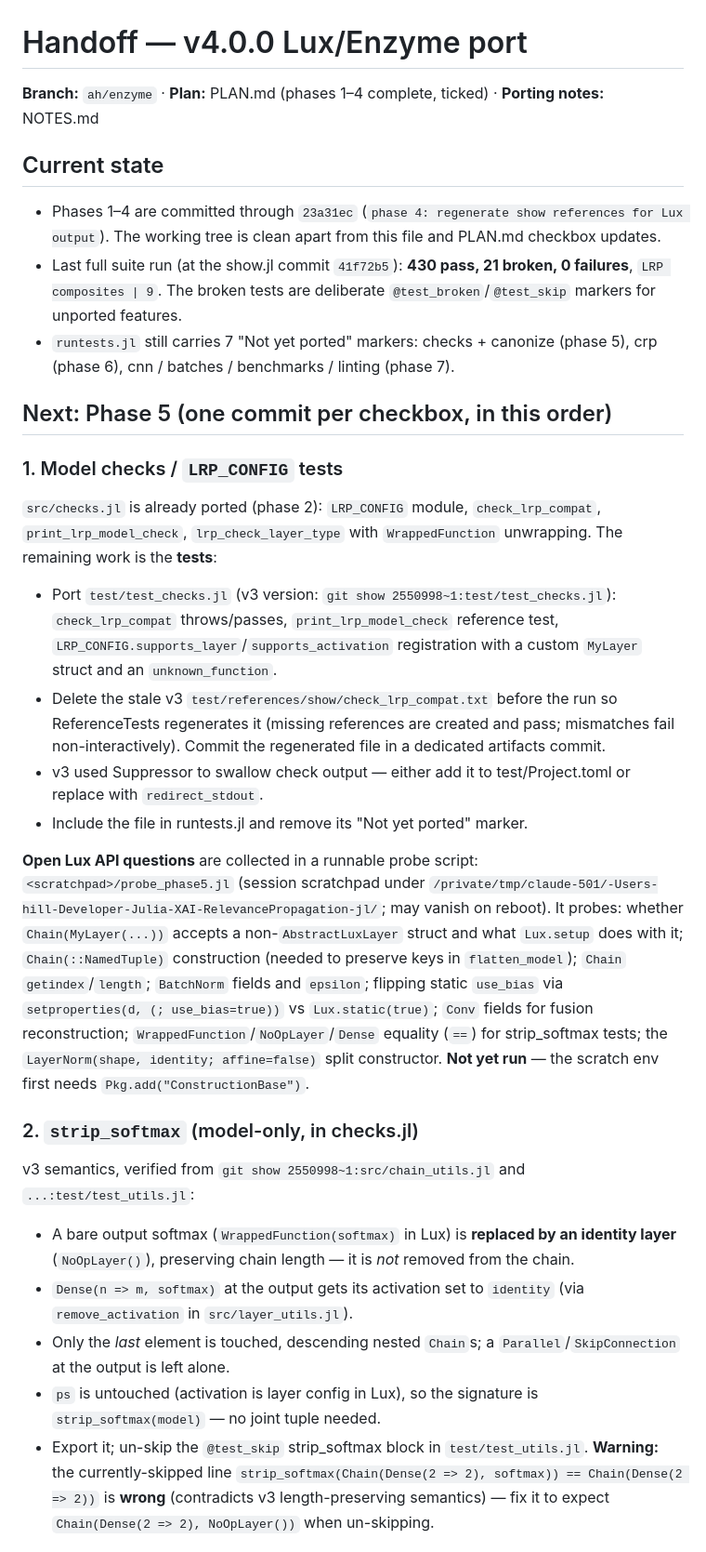
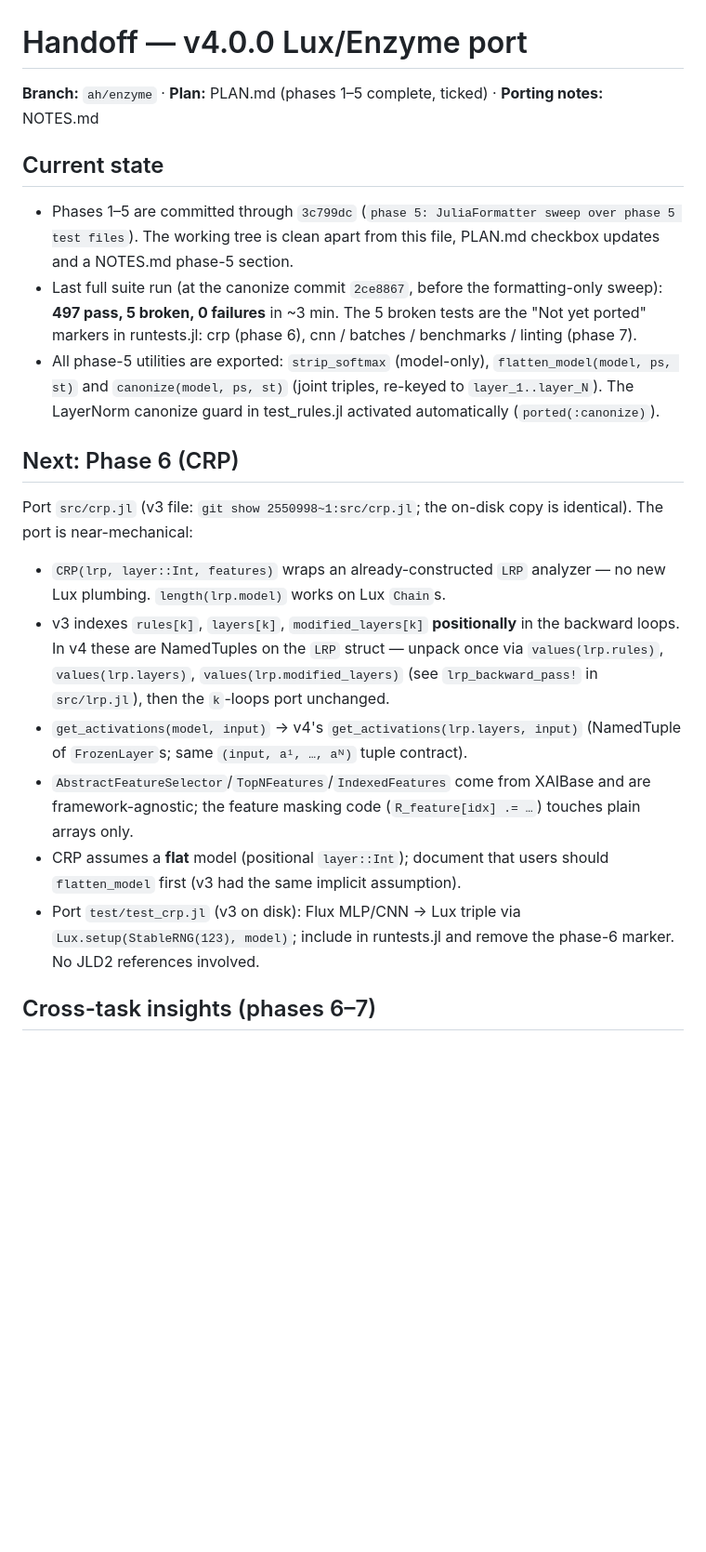
Before and after one commit to Julia-XAI/RelevancePropagation.jl, a Markdown page: HANDOFF.md, the part around one of its changes. Shown at 93% size. GitHub-like rendering; blank space fills up the shorter version.

Commit message:
docs: tick phase 5 in PLAN, write phase 6 HANDOFF
Co-Authored-By: Claude Fable 5 <noreply@anthropic.com>

```diff
--- a/HANDOFF.md
+++ b/HANDOFF.md
@@ -1,70 +1,45 @@
 # Handoff — v4.0.0 Lux/Enzyme port
 
-**Branch:** `ah/enzyme` · **Plan:** PLAN.md (phases 1–4 complete, ticked) ·
+**Branch:** `ah/enzyme` · **Plan:** PLAN.md (phases 1–5 complete, ticked) ·
 **Porting notes:** NOTES.md
 
 ## Current state
 
-- Phases 1–4 are committed through `23a31ec` (`phase 4: regenerate show
-  references for Lux output`). The working tree is clean apart from this file
-  and PLAN.md checkbox updates.
-- Last full suite run (at the show.jl commit `41f72b5`): **430 pass, 21 broken,
-  0 failures**, `LRP composites | 9`. The broken tests are deliberate
-  `@test_broken`/`@test_skip` markers for unported features.
-- `runtests.jl` still carries 7 "Not yet ported" markers: checks + canonize
-  (phase 5), crp (phase 6), cnn / batches / benchmarks / linting (phase 7).
+- Phases 1–5 are committed through `3c799dc` (`phase 5: JuliaFormatter sweep
+  over phase 5 test files`). The working tree is clean apart from this file,
+  PLAN.md checkbox updates and a NOTES.md phase-5 section.
+- Last full suite run (at the canonize commit `2ce8867`, before the
+  formatting-only sweep): **497 pass, 5 broken, 0 failures** in ~3 min.
+  The 5 broken tests are the "Not yet ported" markers in runtests.jl:
+  crp (phase 6), cnn / batches / benchmarks / linting (phase 7).
+- All phase-5 utilities are exported: `strip_softmax` (model-only),
+  `flatten_model(model, ps, st)` and `canonize(model, ps, st)` (joint
+  triples, re-keyed to `layer_1..layer_N`). The LayerNorm canonize guard in
+  test_rules.jl activated automatically (`ported(:canonize)`).
 
-## Next: Phase 5 (one commit per checkbox, in this order)
+## Next: Phase 6 (CRP)
 
-### 1. Model checks / `LRP_CONFIG` tests
+Port `src/crp.jl` (v3 file: `git show 2550998~1:src/crp.jl`; the on-disk
+copy is identical). The port is near-mechanical:
 
-`src/checks.jl` is already ported (phase 2): `LRP_CONFIG` module,
-`check_lrp_compat`, `print_lrp_model_check`, `lrp_check_layer_type` with
-`WrappedFunction` unwrapping. The remaining work is the **tests**:
+- `CRP(lrp, layer::Int, features)` wraps an already-constructed `LRP`
+  analyzer — no new Lux plumbing. `length(lrp.model)` works on Lux `Chain`s.
+- v3 indexes `rules[k]`, `layers[k]`, `modified_layers[k]` **positionally**
+  in the backward loops. In v4 these are NamedTuples on the `LRP` struct —
+  unpack once via `values(lrp.rules)`, `values(lrp.layers)`,
+  `values(lrp.modified_layers)` (see `lrp_backward_pass!` in `src/lrp.jl`),
+  then the `k`-loops port unchanged.
+- `get_activations(model, input)` → v4's
+  `get_activations(lrp.layers, input)` (NamedTuple of `FrozenLayer`s;
+  same `(input, a¹, …, aᴺ)` tuple contract).
+- `AbstractFeatureSelector`/`TopNFeatures`/`IndexedFeatures` come from
+  XAIBase and are framework-agnostic; the feature masking code
+  (`R_feature[idx] .= …`) touches plain arrays only.
+- CRP assumes a **flat** model (positional `layer::Int`); document that
+  users should `flatten_model` first (v3 had the same implicit assumption).
+- Port `test/test_crp.jl` (v3 on disk): Flux MLP/CNN → Lux triple via
+  `Lux.setup(StableRNG(123), model)`; include in runtests.jl and remove the
+  phase-6 marker. No JLD2 references involved.
 
-- Port `test/test_checks.jl` (v3 version: `git show 2550998~1:test/test_checks.jl`):
-  `check_lrp_compat` throws/passes, `print_lrp_model_check` reference test,
-  `LRP_CONFIG.supports_layer`/`supports_activation` registration with a custom
-  `MyLayer` struct and an `unknown_function`.
-- Delete the stale v3 `test/references/show/check_lrp_compat.txt` before the
-  run so ReferenceTests regenerates it (missing references are created and
-  pass; mismatches fail non-interactively). Commit the regenerated file in a
-  dedicated artifacts commit.
-- v3 used Suppressor to swallow check output — either add it to
-  test/Project.toml or replace with `redirect_stdout`.
-- Include the file in runtests.jl and remove its "Not yet ported" marker.
+## Cross-task insights (phases 6–7)
 
-**Open Lux API questions** are collected in a runnable probe script:
-`<scratchpad>/probe_phase5.jl` (session scratchpad under
-`/private/tmp/claude-501/-Users-hill-Developer-Julia-XAI-RelevancePropagation-jl/`;
-may vanish on reboot). It probes: whether `Chain(MyLayer(...))` accepts a
-non-`AbstractLuxLayer` struct and what `Lux.setup` does with it;
-`Chain(::NamedTuple)` construction (needed to preserve keys in
-`flatten_model`); `Chain` `getindex`/`length`; `BatchNorm` fields and
-`epsilon`; flipping static `use_bias` via
-`setproperties(d, (; use_bias=true))` vs `Lux.static(true)`; `Conv` fields for
-fusion reconstruction; `WrappedFunction`/`NoOpLayer`/`Dense` equality (`==`)
-for strip_softmax tests; the `LayerNorm(shape, identity; affine=false)` split
-constructor. **Not yet run** — the scratch env first needs
-`Pkg.add("ConstructionBase")`.
-
-### 2. `strip_softmax` (model-only, in checks.jl)
-
-v3 semantics, verified from `git show 2550998~1:src/chain_utils.jl` and
-`...:test/test_utils.jl`:
-
-- A bare output softmax (`WrappedFunction(softmax)` in Lux) is **replaced by an
-  identity layer** (`NoOpLayer()`), preserving chain length — it is *not*
-  removed from the chain.
-- `Dense(n => m, softmax)` at the output gets its activation set to `identity`
-  (via `remove_activation` in `src/layer_utils.jl`).
-- Only the *last* element is touched, descending nested `Chain`s; a
-  `Parallel`/`SkipConnection` at the output is left alone.
-- `ps` is untouched (activation is layer config in Lux), so the signature is
-  `strip_softmax(model)` — no joint tuple needed.
-- Export it; un-skip the `@test_skip` strip_softmax block in
-  `test/test_utils.jl`. **Warning:** the currently-skipped line
-  `strip_softmax(Chain(Dense(2 => 2), softmax)) == Chain(Dense(2 => 2))` is
-  **wrong** (contradicts v3 length-preserving semantics) — fix it to expect
-  `Chain(Dense(2 => 2), NoOpLayer())` when un-skipping.
-
```
Also changed, not shown: other parts of HANDOFF.md (+47 -53 lines), NOTES.md (+23 -0 lines), PLAN.md (+9 -6 lines).
